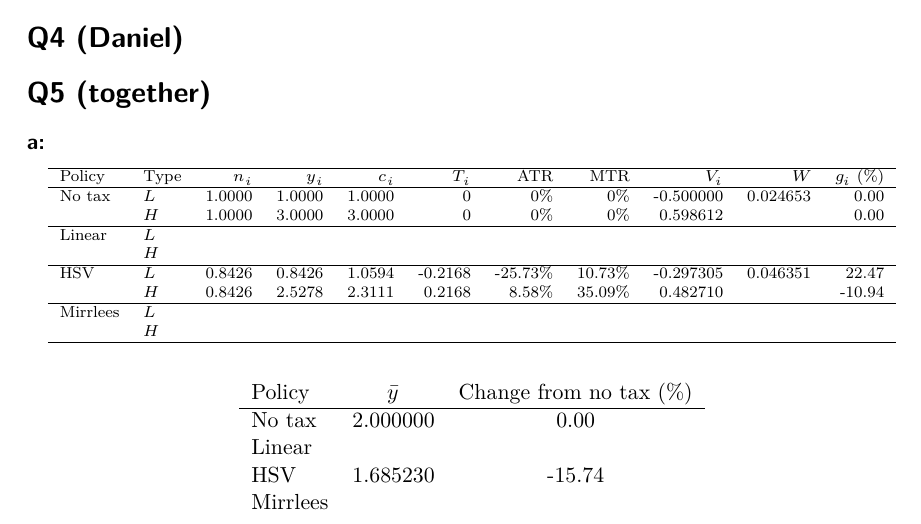
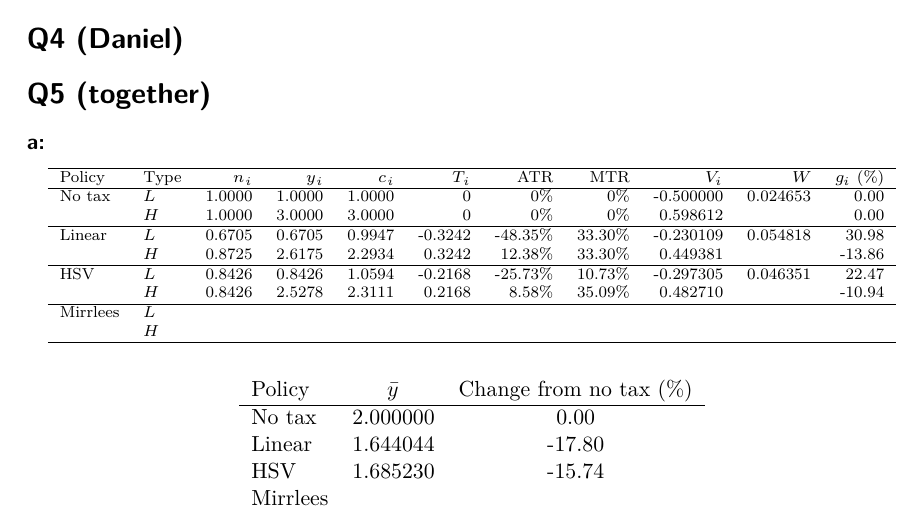
Before and after one commit to awaran-jpg/taxation-ps, a Quarto document (Midterm2.qmd): part of page 22 of 22, cut so that both start at the same text. The pictures show the output file Midterm2.pdf that the author committed with the source.

Commit message:
updated table

```diff
--- a/Midterm2.qmd
+++ b/Midterm2.qmd
@@ -995,8 +995,8 @@ Policy & Type & $n_i$ & $y_i$ & $c_i$ & $T_i$ & ATR & MTR & $V_i$ & $W$ & $g_i$
 No tax & $L$ & 1.0000 & 1.0000 & 1.0000 & 0 & 0\% & 0\% & -0.500000 & 0.024653 & 0.00 \\
        & $H$ & 1.0000 & 3.0000 & 3.0000 & 0 & 0\% & 0\% & 0.598612 & & 0.00 \\
 \hline
-Linear & $L$ & & & & & & & & & \\
-       & $H$ & & & & & & & & & \\
+Linear & $L$ & 0.6705 & 0.6705 & 0.9947 & -0.3242 & -48.35\% & 33.30\% & -0.230109 & 0.054818 & 30.98 \\
+       & $H$ & 0.8725 & 2.6175 & 2.2934 & 0.3242 & 12.38\% & 33.30\% & 0.449381 & & -13.86 \\
 \hline
 HSV & $L$ & 0.8426 & 0.8426 & 1.0594 & -0.2168 & -25.73\% & 10.73\% & -0.297305 & 0.046351 & 22.47 \\
     & $H$ & 0.8426 & 2.5278 & 2.3111 & 0.2168 & 8.58\% & 35.09\% & 0.482710 & & -10.94 \\
@@ -1013,7 +1013,7 @@ Mirrlees & $L$ & & & & & & & & & \\
 Policy & $\bar{y}$ & Change from no tax (\%) \\
 \hline
 No tax & 2.000000 & 0.00 \\
-Linear & & \\
+Linear & 1.644044 & -17.80 \\
 HSV & 1.685230 & -15.74 \\
 Mirrlees & & \\
 \end{tabular}
```
Also changed, not shown: Midterm2.pdf.
